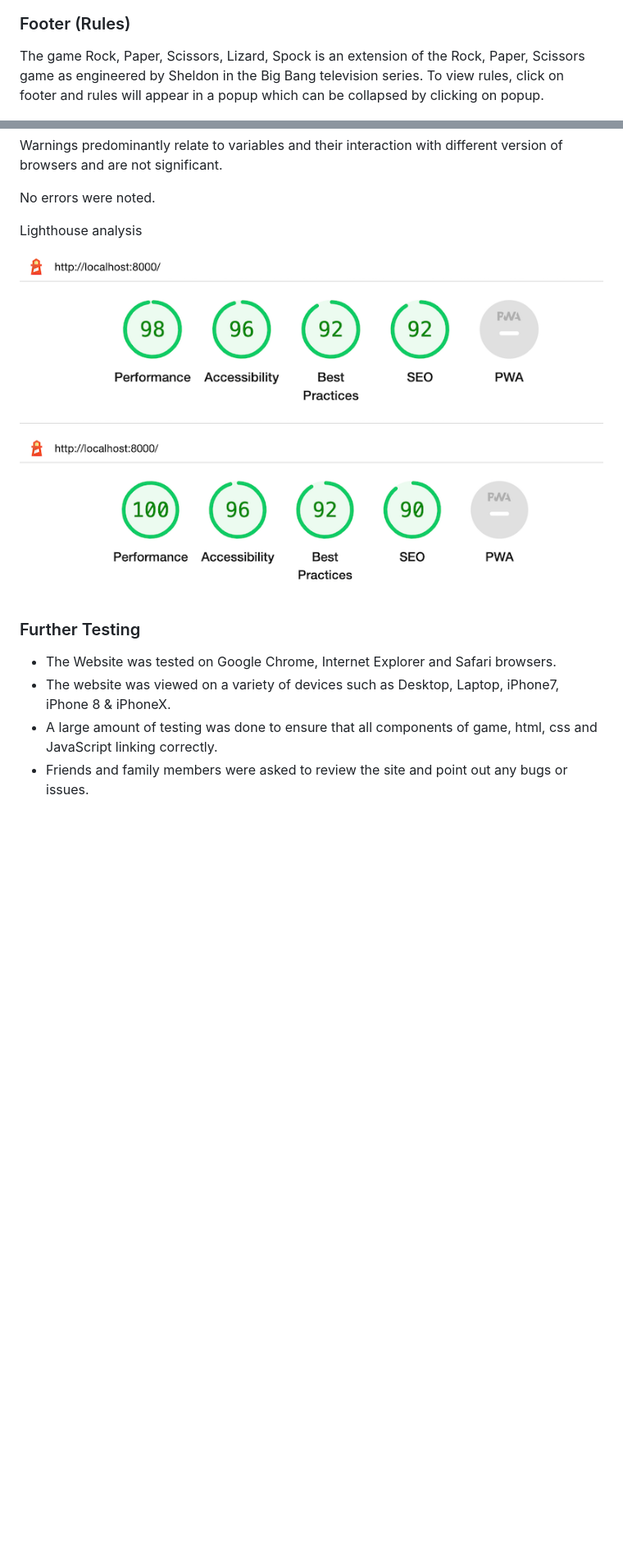
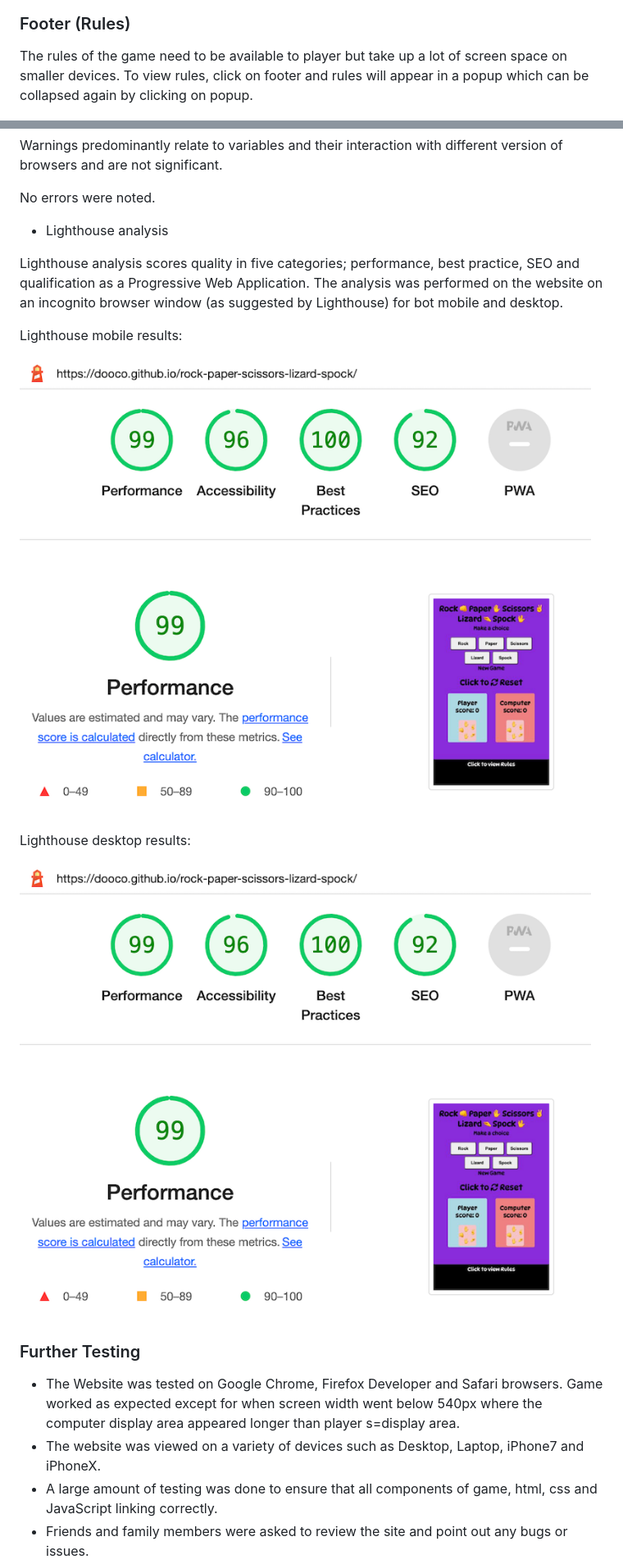
Before and after one commit to dooco/rock-paper-scissors-lizard-spock, a Markdown page: README.md, 2 parts joined by grey strips. Shown: that part at 82% size. Rendered like a GitHub page; pictures changed too: assets/images/readme_images/lighthouse-desktop.png, assets/images/readme_images/lighthouse-mobile.png; blank space fills up the shorter version.

Commit message:
update lighthouse images on readme

```diff
--- a/README.md
+++ b/README.md
@@ -98,7 +99,7 @@ The two display areas display player and computer choice and score. After game s
 
 ### Footer (Rules)
 
-The game Rock, Paper, Scissors, Lizard, Spock is an extension of the  Rock, Paper, Scissors game as engineered by Sheldon in the Big Bang television series. To view  rules, click on footer and rules will appear in a popup which can be collapsed by clicking on popup.
+The rules of the game need to be available to player but take up a lot of screen space on smaller devices. To view  rules, click on footer and rules will appear in a popup which can be collapsed again by clicking on popup.
 
 
 ![rules](./assets/images/readme_images/Rules-popup.png)
@@ -165,9 +170,16 @@ Warnings predominantly relate to variables and their interaction with different
 
 No errors were noted.
 
-Lighthouse analysis
+- Lighthouse analysis
+
+Lighthouse analysis scores quality in five categories; performance, best practice, SEO and qualification as a Progressive Web Application. The analysis was performed on the website on an incognito browser window (as suggested by Lighthouse) for bot mobile and desktop.
+
+Lighthouse mobile results:
 
 ![Mobile lighthouse result](./assets/images/readme_images/lighthouse-mobile.png)
+
+
+Lighthouse desktop results:
 
 ![Desktop lighthouse result](./assets/images/readme_images/lighthouse-desktop.png)
 
@@ -176,8 +188,8 @@ Lighthouse analysis
 
 ### Further Testing
 
-- The Website was tested on Google Chrome, Internet Explorer and Safari browsers.
-- The website was viewed on a variety of devices such as Desktop, Laptop, iPhone7, iPhone 8 & iPhoneX.
+- The Website was tested on Google Chrome, Firefox Developer and Safari browsers. Game worked as expected except for when screen width went below 540px where the computer display area appeared longer than player s=display area.
+- The website was viewed on a variety of devices such as Desktop, Laptop, iPhone7 and iPhoneX.
 - A large amount of testing was done to ensure that all components of game, html, css and JavaScript linking correctly.
 - Friends and family members were asked to review the site and point out any bugs or issues.
 
```
Also changed, not shown: other parts of README.md (+25 -11 lines).
